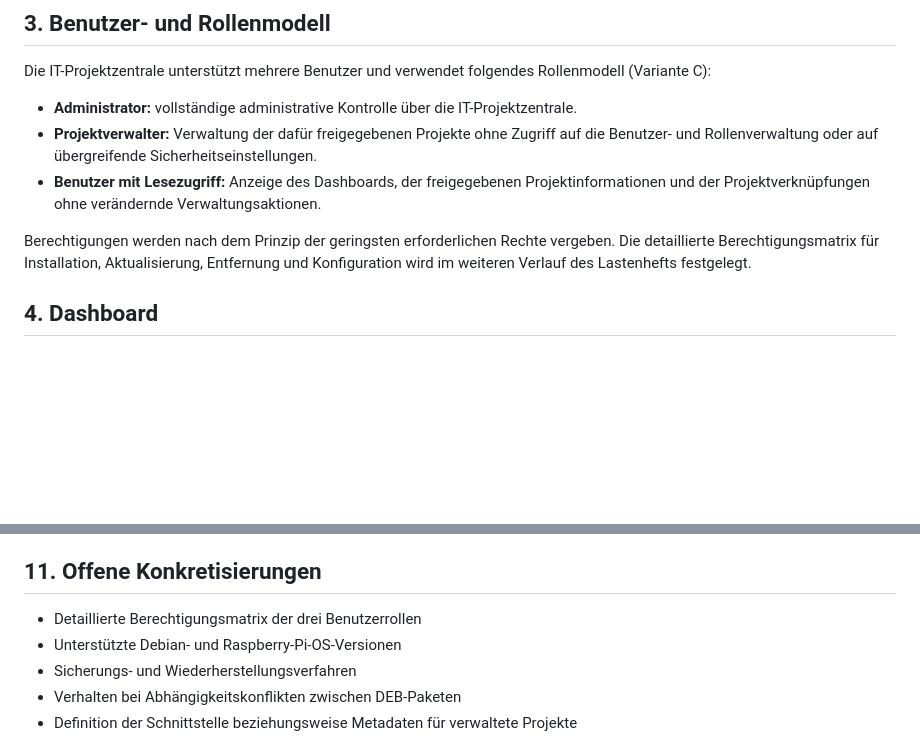
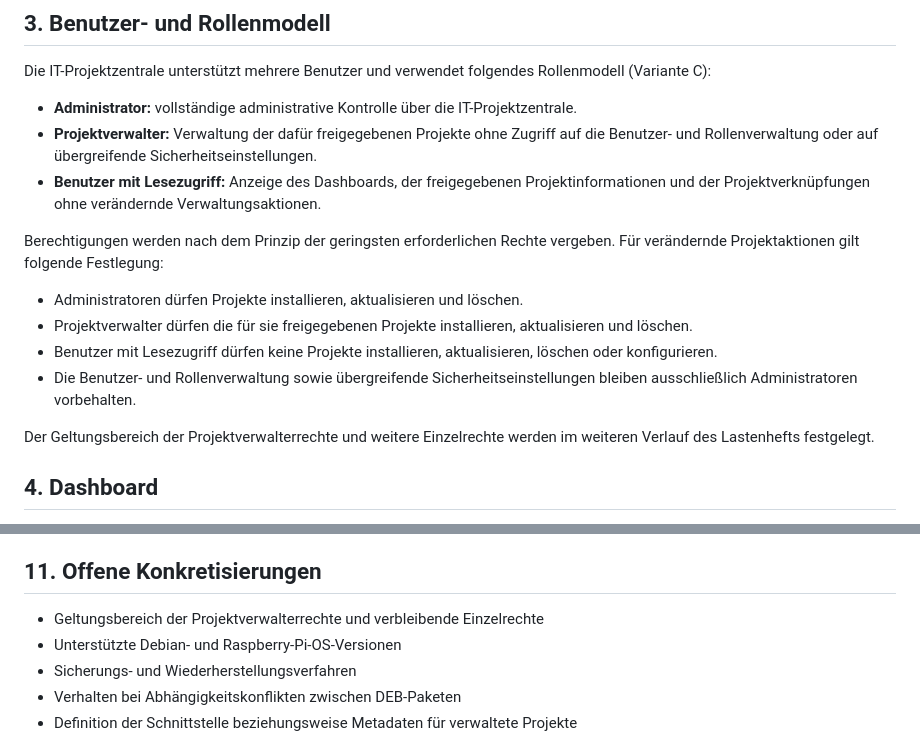
Before and after one commit to Markus4771/IT-Projektzentrale, a Markdown page: docs/requirements/REQUIREMENTS.md, 2 parts joined by grey strips. Rendered like a GitHub page; blank space fills up the shorter version.

Commit message:
docs: Projektverwaltern Installation Update und Löschung erlauben

```diff
--- a/docs/requirements/REQUIREMENTS.md
+++ b/docs/requirements/REQUIREMENTS.md
@@ -20,7 +20,14 @@ Die IT-Projektzentrale unterstützt mehrere Benutzer und verwendet folgendes Rol
 - **Projektverwalter:** Verwaltung der dafür freigegebenen Projekte ohne Zugriff auf die Benutzer- und Rollenverwaltung oder auf übergreifende Sicherheitseinstellungen.
 - **Benutzer mit Lesezugriff:** Anzeige des Dashboards, der freigegebenen Projektinformationen und der Projektverknüpfungen ohne verändernde Verwaltungsaktionen.
 
-Berechtigungen werden nach dem Prinzip der geringsten erforderlichen Rechte vergeben. Die detaillierte Berechtigungsmatrix für Installation, Aktualisierung, Entfernung und Konfiguration wird im weiteren Verlauf des Lastenhefts festgelegt.
+Berechtigungen werden nach dem Prinzip der geringsten erforderlichen Rechte vergeben. Für verändernde Projektaktionen gilt folgende Festlegung:
+
+- Administratoren dürfen Projekte installieren, aktualisieren und löschen.
+- Projektverwalter dürfen die für sie freigegebenen Projekte installieren, aktualisieren und löschen.
+- Benutzer mit Lesezugriff dürfen keine Projekte installieren, aktualisieren, löschen oder konfigurieren.
+- Die Benutzer- und Rollenverwaltung sowie übergreifende Sicherheitseinstellungen bleiben ausschließlich Administratoren vorbehalten.
+
+Der Geltungsbereich der Projektverwalterrechte und weitere Einzelrechte werden im weiteren Verlauf des Lastenhefts festgelegt.
 
 ## 4. Dashboard
 
@@ -76,7 +83,7 @@ Berechtigungen werden nach dem Prinzip der geringsten erforderlichen Rechte verg
 
 ## 11. Offene Konkretisierungen
 
-- Detaillierte Berechtigungsmatrix der drei Benutzerrollen
+- Geltungsbereich der Projektverwalterrechte und verbleibende Einzelrechte
 - Unterstützte Debian- und Raspberry-Pi-OS-Versionen
 - Sicherungs- und Wiederherstellungsverfahren
 - Verhalten bei Abhängigkeitskonflikten zwischen DEB-Paketen
```
